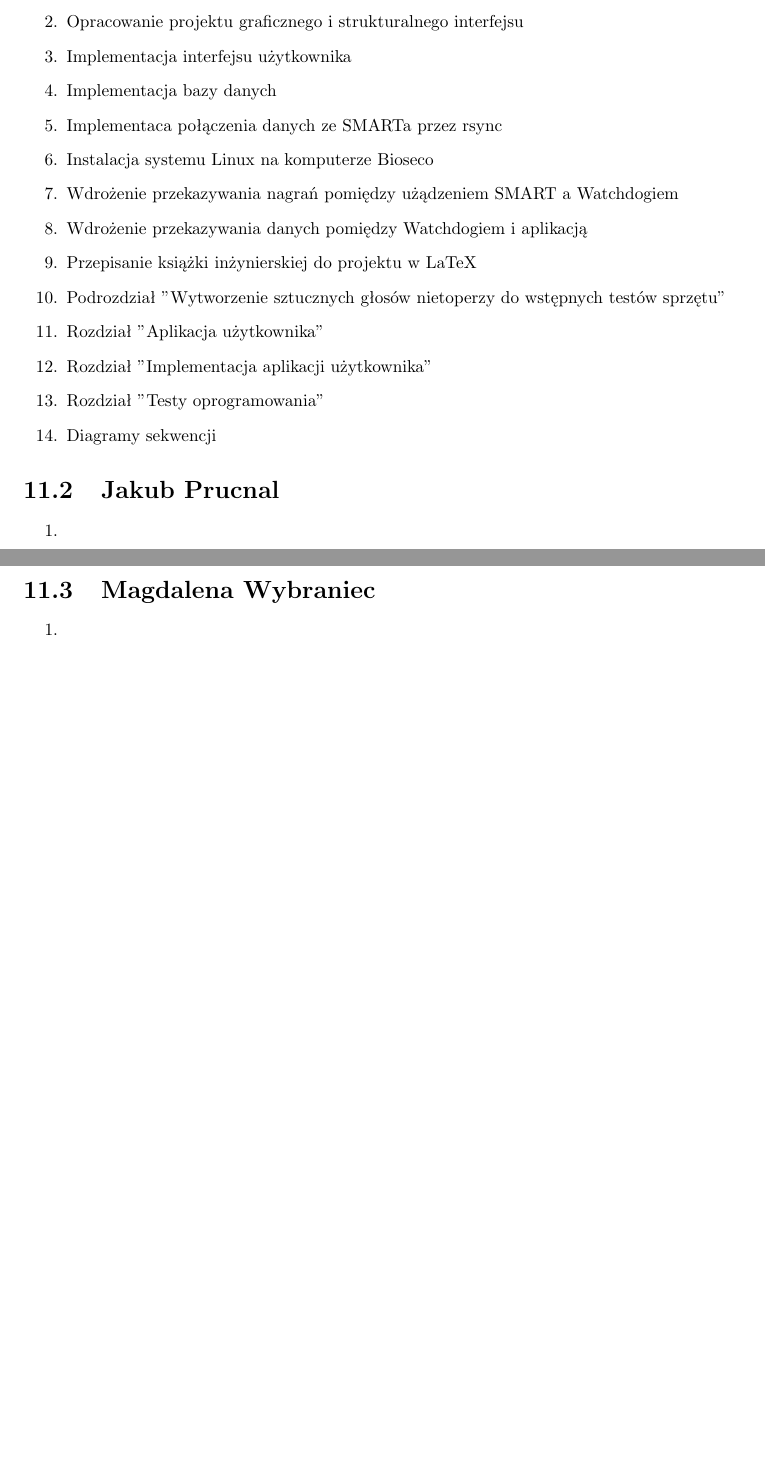
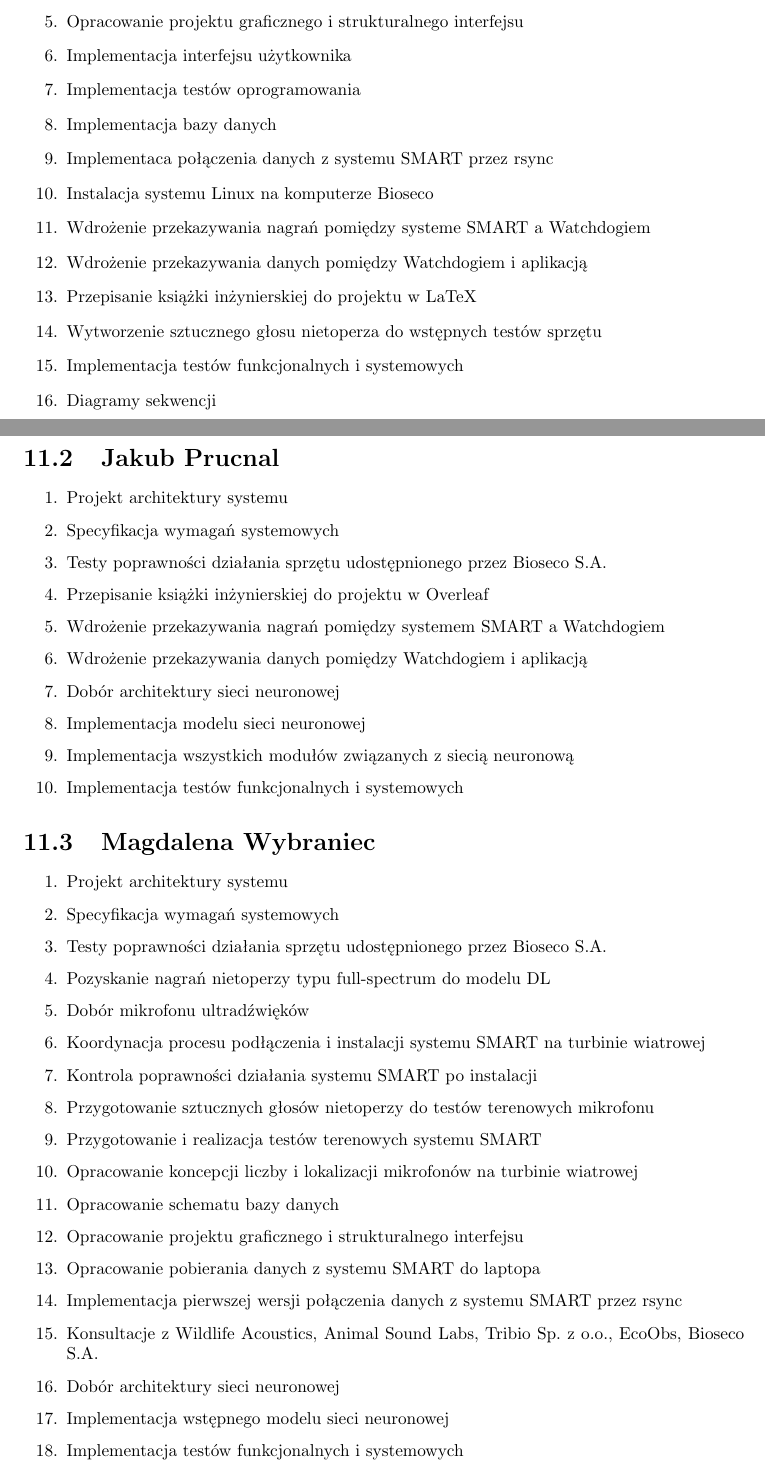
Before and after one commit to juliuszorlowski/BatmonitUI, a LaTeX thesis (pjatk_latex/engineer.tex): two parts of pages 64 and 65 of 88 before the commit and two parts of pages 64 and 65 of 87 after it, joined at a grey line, cut so that both start at the same text, the shorter picture padded with empty space. Compiled offline with pdfLaTeX.

Commit message:
Wklad wlasny

```diff
--- a/pjatk_latex/engineer.tex
+++ b/pjatk_latex/engineer.tex
@@ -1309,65 +1312,54 @@ Wszystkie wykonane próby zakończyły się poprawną realizacją wszystkich ele
   \item Opracowanie schematu bazy danych
   \item Opracowanie projektu graficznego i strukturalnego interfejsu
   \item Implementacja interfejsu użytkownika
+  \item Implementacja testów oprogramowania
   \item Implementacja bazy danych
-  \item Implementaca połączenia danych ze SMARTa przez rsync
+  \item Implementaca połączenia danych z systemu SMART przez rsync
   \item Instalacja systemu Linux na komputerze Bioseco
-  \item Wdrożenie przekazywania nagrań pomiędzy użądzeniem SMART a Watchdogiem
+  \item Wdrożenie przekazywania nagrań pomiędzy systeme SMART a Watchdogiem
   \item Wdrożenie przekazywania danych pomiędzy Watchdogiem i aplikacją
   \item Przepisanie książki inżynierskiej do projektu w LaTeX
-  \item Podrozdział "Wytworzenie sztucznych głosów nietoperzy do wstępnych testów sprzętu"
-  \item Rozdział "Aplikacja użytkownika"
-  \item Rozdział "Implementacja aplikacji użytkownika"
-  \item Rozdział "Testy oprogramowania"
+  \item Wytworzenie sztucznego głosu nietoperza do wstępnych testów sprzętu
+  \item Implementacja testów funkcjonalnych i systemowych
   \item Diagramy sekwencji
+  \item Konsultacje z Bioseco S.A.
 \end{enumerate}
 
 \section{Jakub Prucnal}
 \begin{enumerate}
-  \item
-  \item
-  \item
-  \item
-  \item
-  \item
-  \item
-  \item
-  \item
-  \item
-  \item
-  \item
-  \item
-  \item
-  \item
-  \item
-  \item
-  \item
-  \item
-  \item
+  \item Projekt architektury systemu
+  \item Specyfikacja wymagań systemowych
+  \item Testy poprawności działania sprzętu udostępnionego przez Bioseco S.A.
+  \item Przepisanie książki inżynierskiej do projektu w Overleaf
+  \item Wdrożenie przekazywania nagrań pomiędzy systemem SMART a Watchdogiem
+  \item Wdrożenie przekazywania danych pomiędzy Watchdogiem i aplikacją
+  \item Dobór architektury sieci neuronowej
+  \item Implementacja modelu sieci neuronowej
+  \item Implementacja wszystkich modułów związanych z siecią neuronową
+  \item Implementacja testów funkcjonalnych i systemowych
+
 \end{enumerate}
 
 \section{Magdalena Wybraniec}
 \begin{enumerate}
-  \item
-  \item
-  \item
-  \item
-  \item
-  \item
-  \item
-  \item
-  \item
-  \item
-  \item
-  \item
-  \item
-  \item
-  \item
-  \item
-  \item
-  \item
-  \item
-  \item
+  \item Projekt architektury systemu
+  \item Specyfikacja wymagań systemowych
+  \item Testy poprawności działania sprzętu udostępnionego przez Bioseco S.A.
+  \item Pozyskanie nagrań nietoperzy typu full-spectrum do modelu DL
+  \item Dobór mikrofonu ultradźwięków
+  \item Koordynacja procesu podłączenia i instalacji systemu SMART na turbinie wiatrowej
+  \item Kontrola poprawności działania systemu SMART po instalacji
+  \item Przygotowanie sztucznych głosów nietoperzy do testów terenowych mikrofonu
+  \item Przygotowanie i realizacja testów terenowych systemu SMART
+  \item Opracowanie koncepcji liczby i lokalizacji mikrofonów na turbinie wiatrowej
+  \item Opracowanie schematu bazy danych
+  \item Opracowanie projektu graficznego i strukturalnego interfejsu
+  \item Opracowanie pobierania danych z systemu SMART do laptopa
+  \item Implementacja pierwszej wersji połączenia danych z systemu SMART przez rsync
+  \item Konsultacje z Wildlife Acoustics, Animal Sound Labs, Tribio Sp. z o.o., EcoObs, Bioseco S.A.
+  \item Dobór architektury sieci neuronowej
+  \item Implementacja wstępnego modelu sieci neuronowej
+  \item Implementacja testów funkcjonalnych i systemowych
 \end{enumerate}
 
 \chapter{System w działaniu}
```
Also changed, not shown: pjatk_latex/engineer.tex (17 more changed lines).
